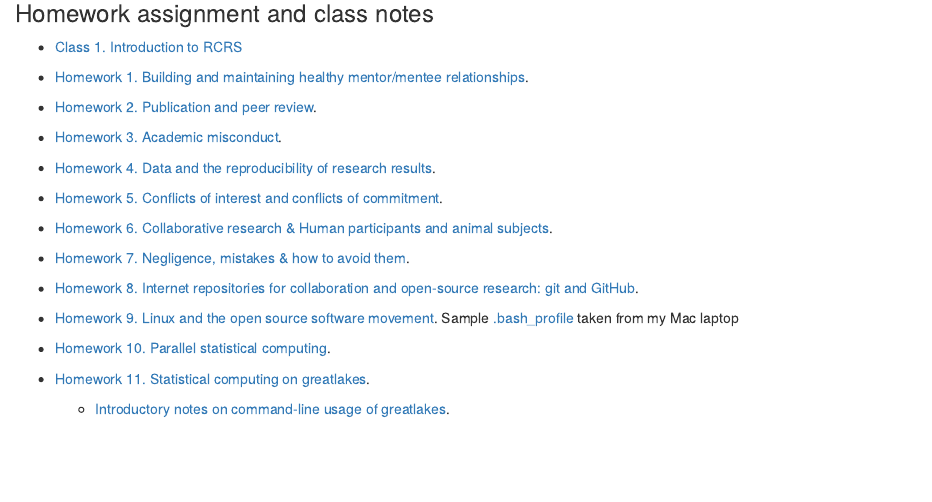
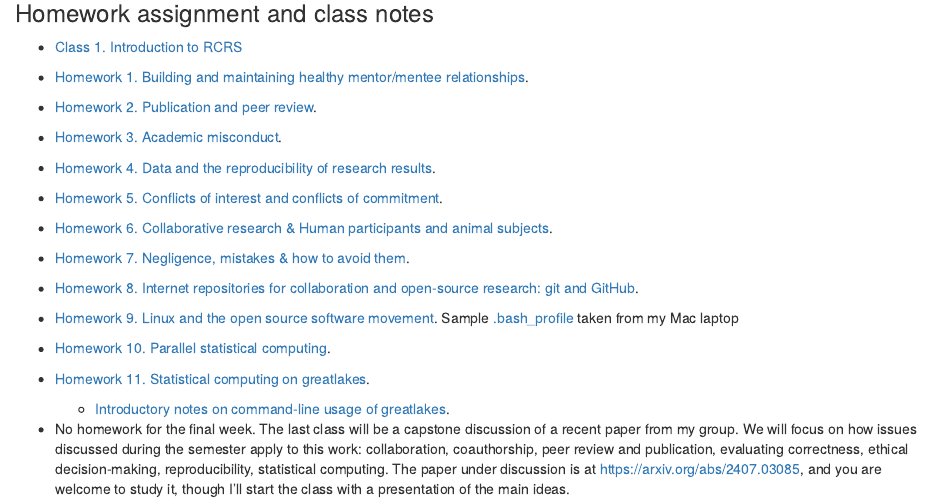
Before and after one commit to ionides/810f24, an R Markdown document (index.Rmd): the page in a window 1100 px wide, from 250 px down. The pictures show the output file index.html that the author committed with the source, opened offline.

Commit message:
last class

```diff
--- a/index.Rmd
+++ b/index.Rmd
@@ -37,6 +37,8 @@ title: "STATS 810 (Fall 2024)"
 
     + [Introductory notes on command-line usage of greatlakes](gl/slides.pdf).
 
+* No homework for the final week. The last class will be a capstone discussion of a recent paper from my group. We will focus on how issues discussed during the semester apply to this work: collaboration, coauthorship, peer review and publication, evaluating correctness, ethical decision-making, reproducibility, statistical computing. The paper under discussion is at https://arxiv.org/abs/2407.03085, and you are welcome to study it, though I'll start the class with a presentation of the main ideas.
+
 <!--
 * [Homework 12. A workflow for reproducible statistical research: combining Latex and R with knitr](hw12.pdf).
 
```
Also changed, not shown: index.html.
